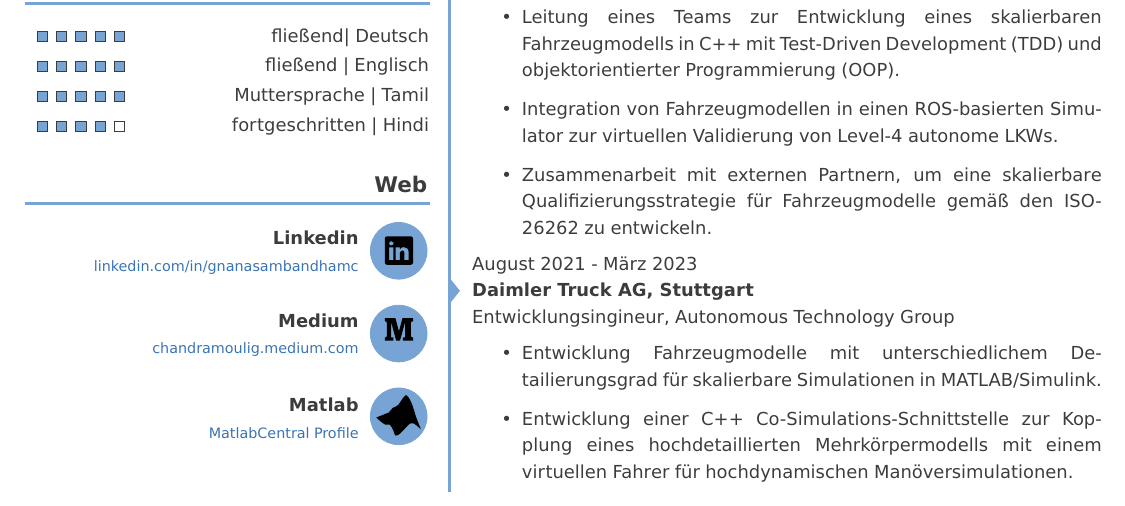
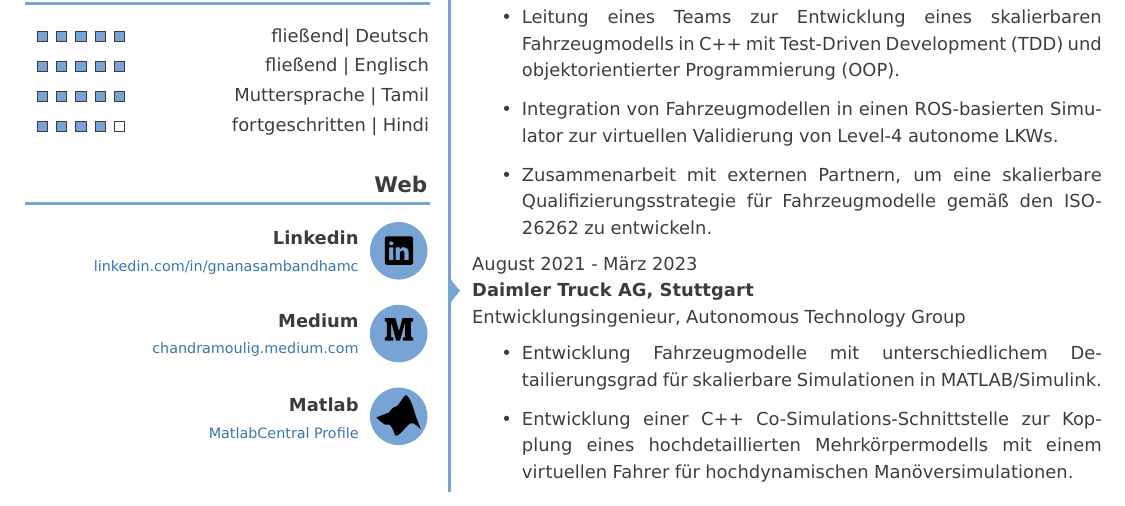
Before and after one commit to chandramouli6890/cv_tex, a LaTeX CV (src/Gnanasambandham_CV.tex): part of page 1 of 2, cut so that both start at the same text. Compiled offline with pdfLaTeX.

Commit message:
fix spelling mistake

```diff
--- a/src/Gnanasambandham_CV.tex
+++ b/src/Gnanasambandham_CV.tex
@@ -211,7 +211,7 @@
                 ISO-26262 zu entwickeln.
           \end{itemize}
 
-          \subsection{August 2021 - M{\"a}rz 2023}{Daimler Truck AG, Stuttgart}{Entwicklungsingineur, Autonomous Technology Group}
+          \subsection{August 2021 - M{\"a}rz 2023}{Daimler Truck AG, Stuttgart}{Entwicklungsingenieur, Autonomous Technology Group}
            \begin{itemize}
                \item Entwicklung Fahrzeugmodelle mit unterschiedlichem
                    Detailierungsgrad f{\"u}r skalierbare Simulationen in MATLAB/Simulink.
```
